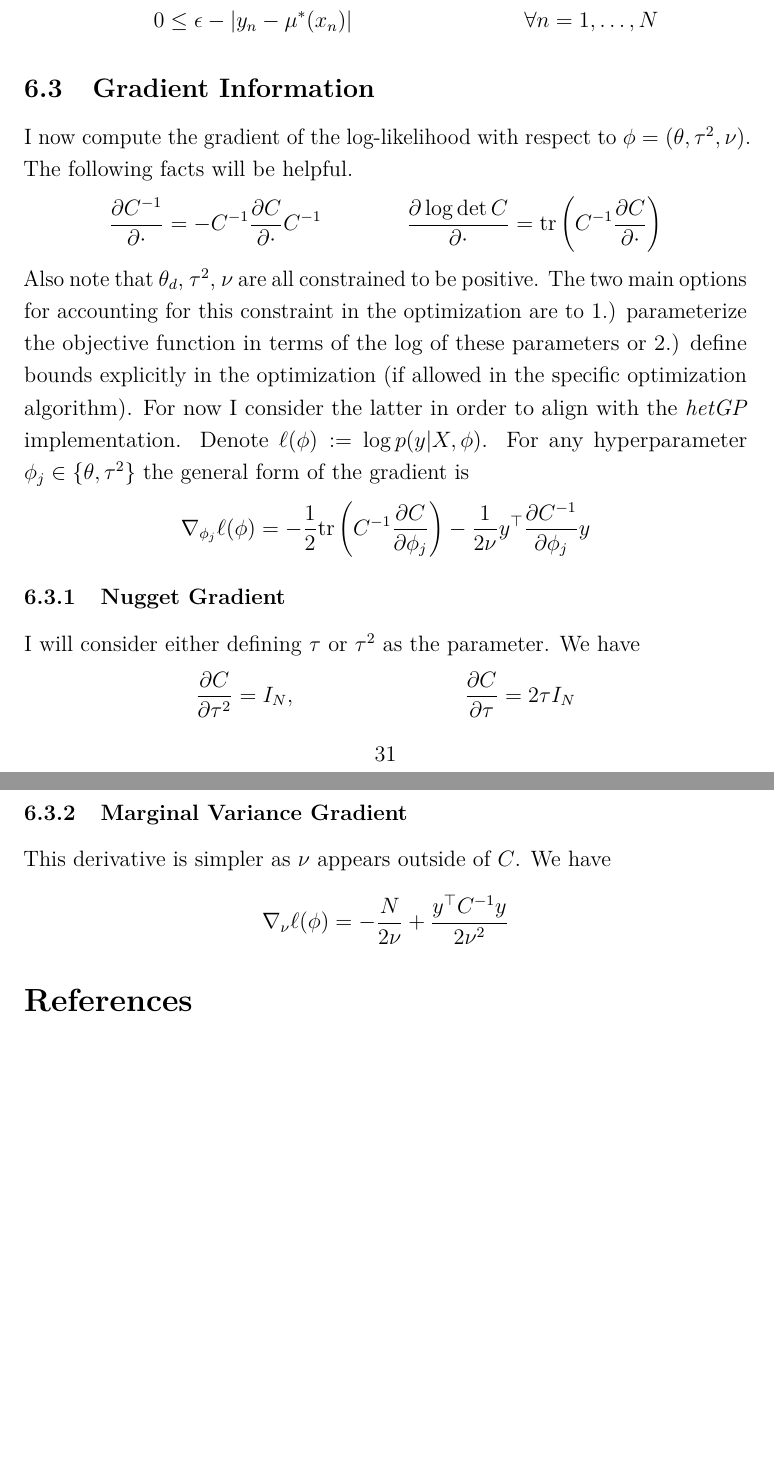
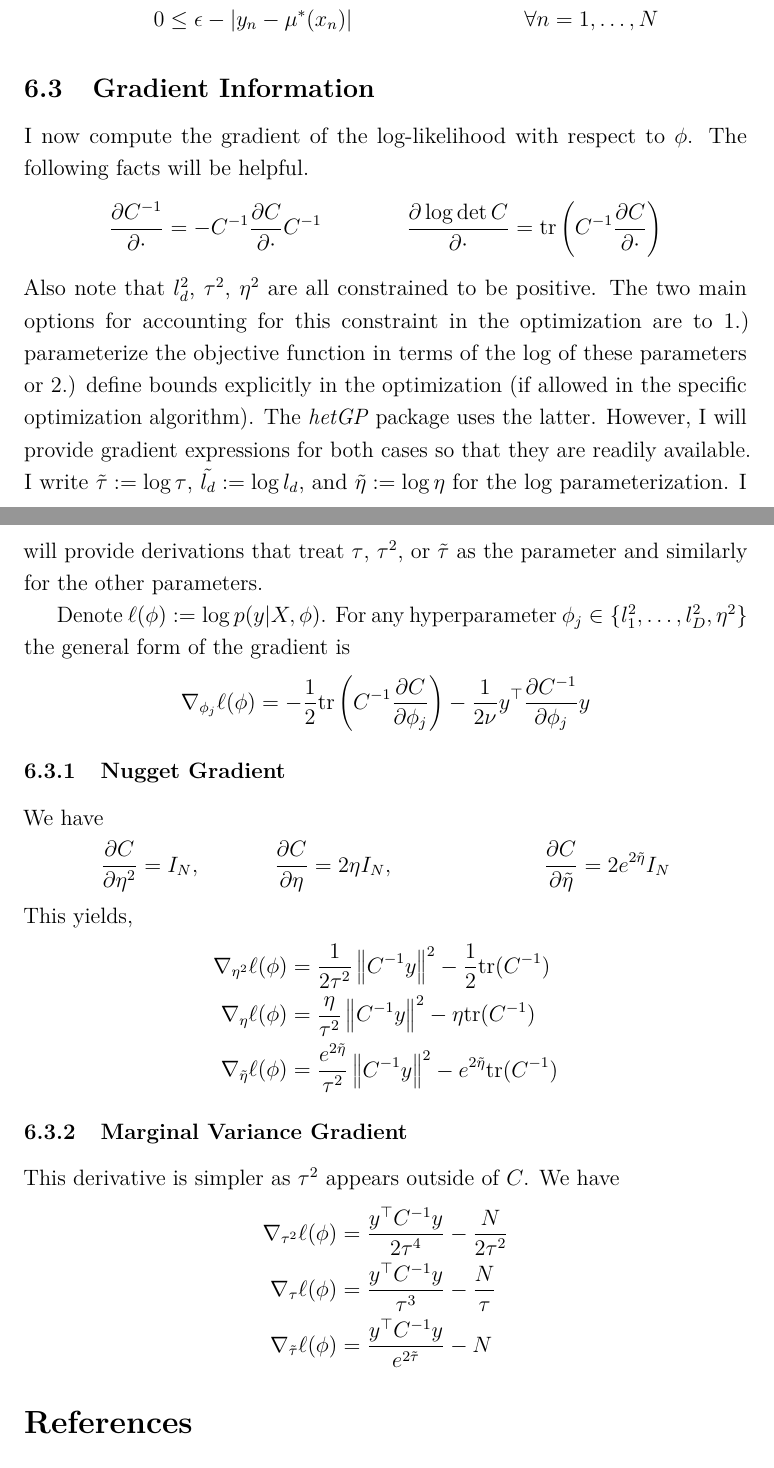
Before and after one commit to arob5/gp-calibration, a LaTeX document (outline_first_paper.tex): two parts of pages 31 and 32 of 34, joined at a grey line, cut so that both start at the same text, the shorter picture padded with empty space. Compiled offline with pdfLaTeX.

Commit message:
More progress on gradient derivations for GP MLE.

```diff
--- a/outline_first_paper.tex
+++ b/outline_first_paper.tex
@@ -739,27 +743,41 @@ constrained optimization problem looks like.
 \end{align*}
 
 \subsection{Gradient Information}
-I now compute the gradient of the log-likelihood with respect to $\phi = (\theta, \tau^2, \nu)$. The following facts will be helpful.
+I now compute the gradient of the log-likelihood with respect to $\phi$. The following facts will be helpful.
 \begin{align*}
 &\frac{\partial C^{-1}}{\partial \cdot} = -C^{-1} \frac{\partial C}{\partial \cdot} C^{-1} && \frac{\partial \log\det C}{\partial \cdot} = \text{tr}\left(C^{-1} \frac{\partial C}{\partial \cdot} \right)
 \end{align*}
-Also note that $\theta_d$, $\tau^2$, $\nu$ are all constrained to be positive. The two main options for accounting for this constraint in the optimization are to 1.) parameterize the
-objective function in terms of the log of these parameters or 2.) define bounds explicitly in the optimization (if allowed in the specific optimization algorithm). For now I consider the
-latter in order to align with the \textit{hetGP} implementation. Denote $\ell(\phi) := \log p(y|X, \phi)$. For any hyperparameter $\phi_j \in \{\theta, \tau^2\}$ the general form of the gradient is
+Also note that $l_d^2$, $\tau^2$, $\eta^2$ are all constrained to be positive.
+The two main options for accounting for this constraint in the optimization are to 1.) parameterize the
+objective function in terms of the log of these parameters or 2.) define bounds explicitly in the optimization (if allowed in the specific optimization algorithm). The \textit{hetGP} package
+uses the latter. However, I will provide gradient expressions for both cases so that they are readily available. I write
+$\tilde{\tau} := \log \tau$, $\tilde{l_d} := \log l_d$, and $\tilde{\eta} := \log \eta$ for the log parameterization.
+I will provide derivations that treat $\tau$, $\tau^2$, or $\tilde{\tau}$ as the parameter and similarly for the other parameters.
+
+Denote $\ell(\phi) := \log p(y|X, \phi)$. For any hyperparameter $\phi_j \in \{l^2_1, \dots, l^2_D, \eta^2 \}$ the general form of the gradient is
 \begin{align*}
 \nabla_{\phi_j} \ell(\phi) &= -\frac{1}{2} \text{tr}\left(C^{-1} \frac{\partial C}{\partial \phi_j} \right) - \frac{1}{2\nu} y^\top \frac{\partial C^{-1}}{\partial \phi_j} y
 \end{align*}
 
 \subsubsection{Nugget Gradient}
-I will consider either defining $\tau$ or $\tau^2$ as the parameter. We have
+We have
 \begin{align*}
-&\frac{\partial C}{\partial \tau^2} = I_N, &&\frac{\partial C}{\partial \tau} = 2\tau I_N
+&\frac{\partial C}{\partial \eta^2} = I_N, &&\frac{\partial C}{\partial \eta} = 2\eta I_N, &&&\frac{\partial C}{\partial \tilde{\eta}} = 2e^{2\tilde{\eta}} I_N
+\end{align*}
+This yields,
+\begin{align*}
+\nabla_{\eta^2} \ell(\phi) &= \frac{1}{2\tau^2} \norm{C^{-1}y}^2 - \frac{1}{2} \text{tr}(C^{-1}) \\
+\nabla_{\eta} \ell(\phi) &= \frac{\eta}{\tau^2} \norm{C^{-1}y}^2 - \eta \text{tr}(C^{-1}) \\
+\nabla_{\tilde{\eta}} \ell(\phi) &= \frac{e^{2\tilde{\eta}}}{\tau^2} \norm{C^{-1}y}^2 - e^{2\tilde{\eta}} \text{tr}(C^{-1})
 \end{align*}
 
+
 \subsubsection{Marginal Variance Gradient}
-This derivative is simpler as $\nu$ appears outside of $C$. We have
+This derivative is simpler as $\tau^2$ appears outside of $C$. We have
 \begin{align*}
-\nabla_{\nu} \ell(\phi) &= -\frac{N}{2\nu} + \frac{y^\top C^{-1} y}{2\nu^2}
+\nabla_{\tau^2} \ell(\phi) &= \frac{y^\top C^{-1} y}{2\tau^4} - \frac{N}{2\tau^2} \\
+\nabla_{\tau} \ell(\phi) &= \frac{y^\top C^{-1} y}{\tau^3} - \frac{N}{\tau} \\
+\nabla_{\tilde{\tau}} \ell(\phi) &= \frac{y^\top C^{-1} y}{e^{2\tilde{\tau}}} - N
 \end{align*}
 
 
```
Also changed, not shown: outline_first_paper.tex (14 more changed lines).
